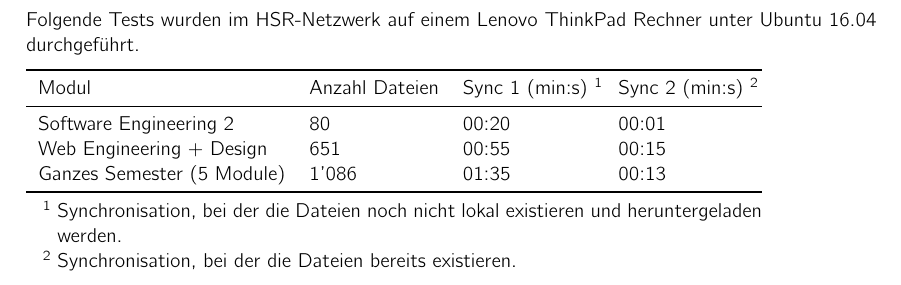
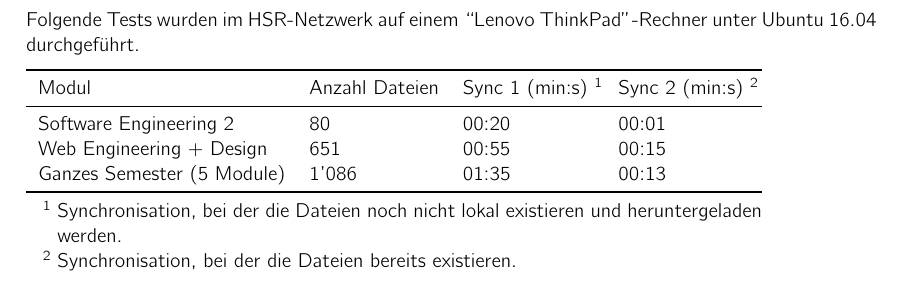
Before and after one commit to kitovu-bot/kitovu-docs, a LaTeX document (doc/Q_Massnahmen/q_massnahmen.tex): part of page 7 of 7, cut so that both start at the same text. Compiled offline with pdfLaTeX.

Commit message:
fix typo

```diff
--- a/doc/Q_Massnahmen/q_massnahmen.tex
+++ b/doc/Q_Massnahmen/q_massnahmen.tex
@@ -250,7 +250,7 @@
 
   \section{Performance-Tests}
 
-  Folgende Tests wurden im HSR-Netzwerk auf einem Lenovo ThinkPad Rechner unter Ubuntu 16.04 durchgeführt.
+  Folgende Tests wurden im HSR-Netzwerk auf einem ``Lenovo ThinkPad''-Rechner unter Ubuntu 16.04 durchgeführt.
 
   \begin{threeparttable}
     \begin{tabulary}{\linewidth}{Llll}
```
